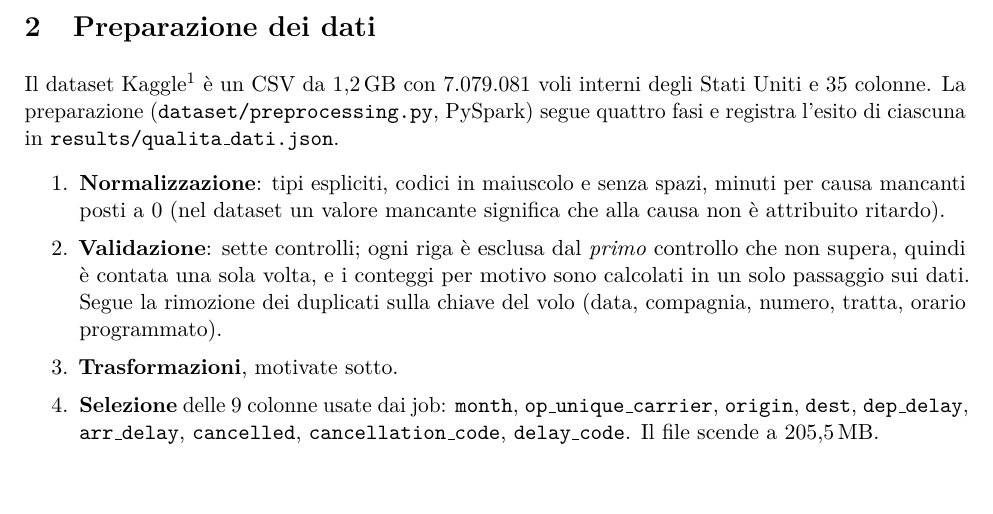
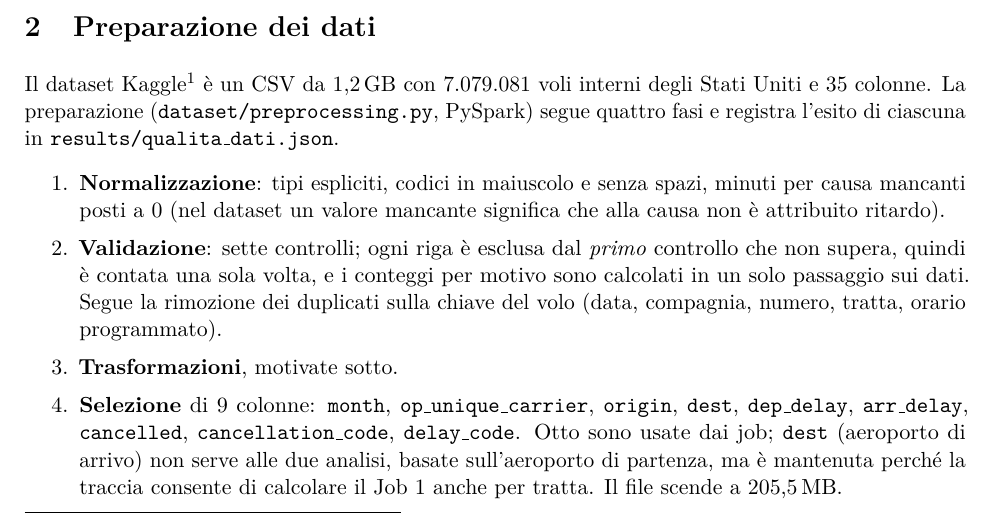
Before and after one commit to fragiovis/BigData-FlightAnalysis, a LaTeX paper (docs/relazione/main.tex): part of page 1 of 10, cut so that both start at the same text. Compiled offline with pdfLaTeX.

Commit message:
Relazione: dest è mantenuta ma non usata dai job

```diff
--- a/docs/relazione/main.tex
+++ b/docs/relazione/main.tex
@@ -93,9 +93,11 @@ con \Q{righe_iniziali} voli interni degli Stati Uniti e \Q{colonne_iniziali} col
         contata una sola volta, e i conteggi per motivo sono calcolati in un solo passaggio sui dati. Segue la
         rimozione dei duplicati sulla chiave del volo (data, compagnia, numero, tratta, orario programmato).
   \item \textbf{Trasformazioni}, motivate sotto.
-  \item \textbf{Selezione} delle 9 colonne usate dai job: \code{month}, \code{op\_unique\_carrier}, \code{origin},
+  \item \textbf{Selezione} di 9 colonne: \code{month}, \code{op\_unique\_carrier}, \code{origin},
         \code{dest}, \code{dep\_delay}, \code{arr\_delay}, \code{cancelled}, \code{cancellation\_code},
-        \code{delay\_code}. Il file scende a \DS{mb}{flights_cleaned}\,MB.
+        \code{delay\_code}. Otto sono usate dai job; \code{dest} (aeroporto di arrivo) non serve alle due analisi,
+        basate sull'aeroporto di partenza, ma è mantenuta perché la traccia consente di calcolare il Job~1 anche
+        per tratta. Il file scende a \DS{mb}{flights_cleaned}\,MB.
 \end{enumerate}
 
 \begin{table}[H]
```
Also changed, not shown: docs/relazione/main.pdf.
